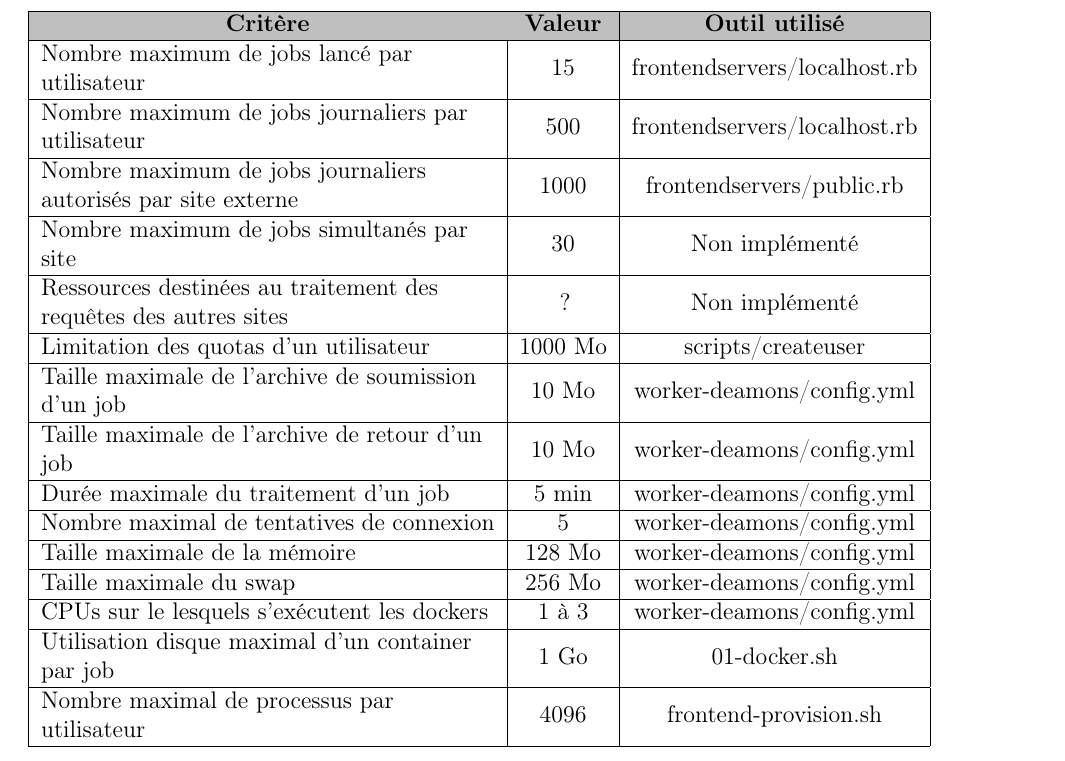
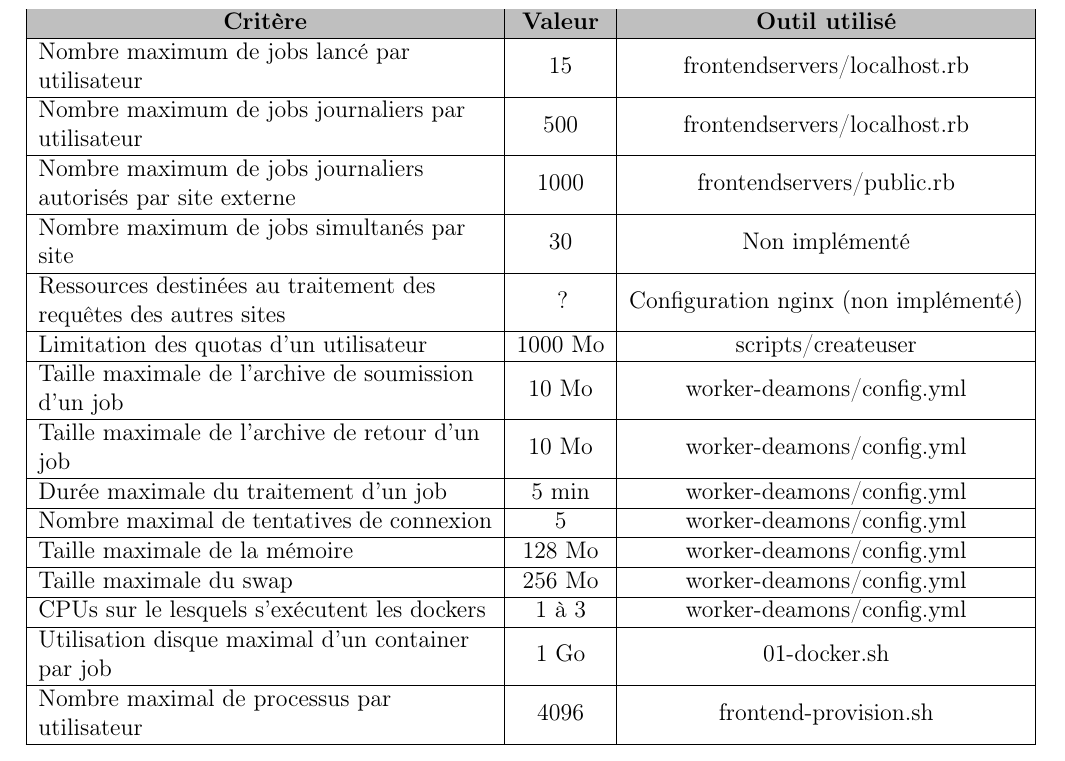
Before and after one commit to Vince300/CIS, a LaTeX document (rapport/main.tex, which reads rapport/pol_secu_site.tex): part of page 6 of 15, cut so that both start at the same text. Compiled offline with pdfLaTeX.

Commit message:
efznpofn

```diff
--- a/rapport/pol_secu_site.tex
+++ b/rapport/pol_secu_site.tex
@@ -49,7 +49,7 @@ Dans cette section, nous allons présenter toutes les limites de l'utilisateur.
 		Nombre maximum de jobs journaliers par utilisateur & 500 & frontendservers/localhost.rb \\ \hline
 		Nombre maximum de jobs journaliers autorisés par site externe & 1000 & frontendservers/public.rb \\ \hline
 		Nombre maximum de jobs simultanés par site & 30 & Non implémenté \\ \hline
-		Ressources destinées au traitement des requêtes des autres sites & ? & Non implémenté \\ \hline
+		Ressources destinées au traitement des requêtes des autres sites & ? & Configuration nginx (non implémenté) \\ \hline
 		Limitation des quotas d'un utilisateur & 1000 Mo & scripts/createuser \\ \hline
 		Taille maximale de l'archive de soumission d'un job & 10 Mo & worker-deamons/config.yml \\ \hline
 		Taille maximale de l'archive de retour d'un job & 10 Mo & worker-deamons/config.yml \\ \hline
```
